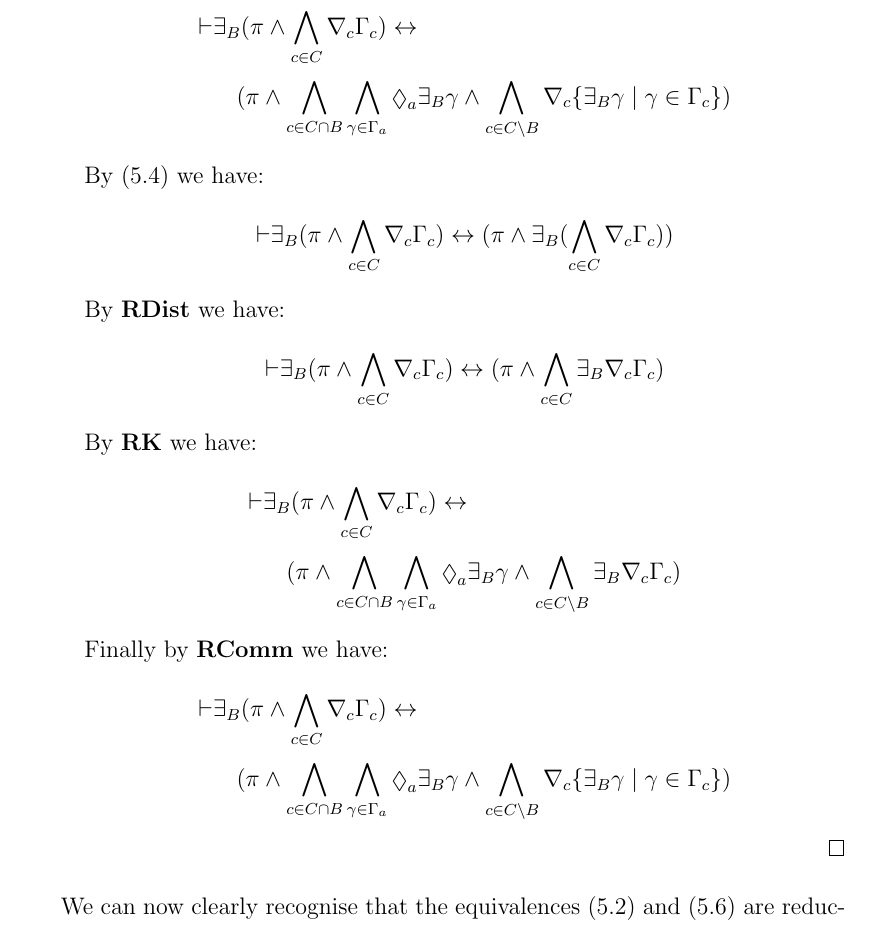
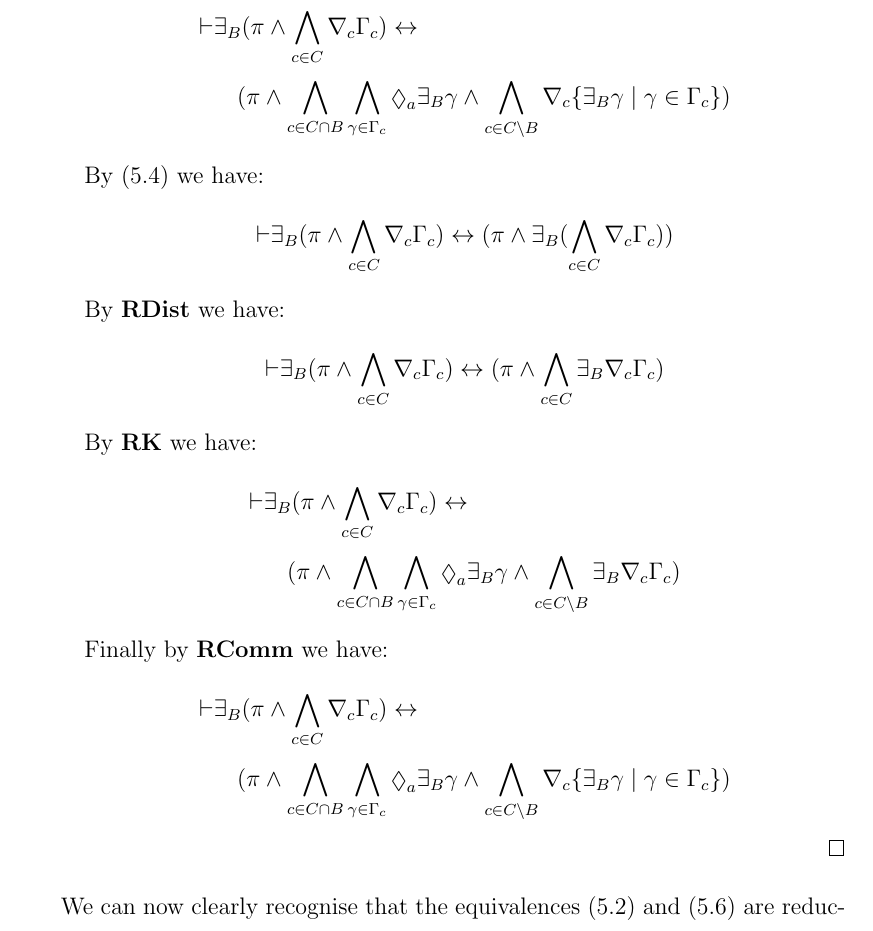
Before and after one commit to jameshales/phd-thesis, a LaTeX thesis (thesis.tex, which reads rml-k.tex): part of page 133 of 323, cut so that both start at the same text. Compiled offline with pdfLaTeX.

Commit message:
Correct typos

```diff
--- a/rml-k.tex
+++ b/rml-k.tex
@@ -837,7 +837,7 @@ where $\phi, \psi \in \langRml$, $\pi \in \langPl$, $\agentA \in \agents$, $\age
         \proves & \displaystyle \somerefsBs (\pi \land \bigwedge_{\agentC \in \agentsC} \coverC \Gamma_\agentC) \iff \\&\quad
             (
             \pi \land
-            \bigwedge_{\agentC \in \agentsC \cap \agentsB} \bigwedge_{\gamma \in \Gamma_\agentA} \possibleA \somerefsBs \gamma \land
+            \bigwedge_{\agentC \in \agentsC \cap \agentsB} \bigwedge_{\gamma \in \Gamma_\agentC} \possibleA \somerefsBs \gamma \land
             \bigwedge_{\agentC \in \agentsC \setminus \agentsB} \coversC \{\somerefsBs \gamma \mid \gamma \in \Gamma_\agentC\}
             )
     \end{align*}
@@ -865,7 +865,7 @@ where $\phi, \psi \in \langRml$, $\pi \in \langPl$, $\agentA \in \agents$, $\age
         \proves & \displaystyle \somerefsBs (\pi \land \bigwedge_{\agentC \in \agentsC} \coverC \Gamma_\agentC) \iff \\&\quad
             (
             \pi \land
-            \bigwedge_{\agentC \in \agentsC \cap \agentsB} \bigwedge_{\gamma \in \Gamma_\agentA} \possibleA \somerefsBs \gamma \land
+            \bigwedge_{\agentC \in \agentsC \cap \agentsB} \bigwedge_{\gamma \in \Gamma_\agentC} \possibleA \somerefsBs \gamma \land
             \bigwedge_{\agentC \in \agentsC \setminus \agentsB} \somerefsBs \coverC \Gamma_\agentC
             )
     \end{align*}
@@ -875,7 +875,7 @@ where $\phi, \psi \in \langRml$, $\pi \in \langPl$, $\agentA \in \agents$, $\age
         \proves & \displaystyle \somerefsBs (\pi \land \bigwedge_{\agentC \in \agentsC} \coverC \Gamma_\agentC) \iff \\&\quad
             (
             \pi \land
-            \bigwedge_{\agentC \in \agentsC \cap \agentsB} \bigwedge_{\gamma \in \Gamma_\agentA} \possibleA \somerefsBs \gamma \land
+            \bigwedge_{\agentC \in \agentsC \cap \agentsB} \bigwedge_{\gamma \in \Gamma_\agentC} \possibleA \somerefsBs \gamma \land
             \bigwedge_{\agentC \in \agentsC \setminus \agentsB} \coversC \{\somerefsBs \gamma \mid \gamma \in \Gamma_\agentC\}
             )
     \end{align*}
```
